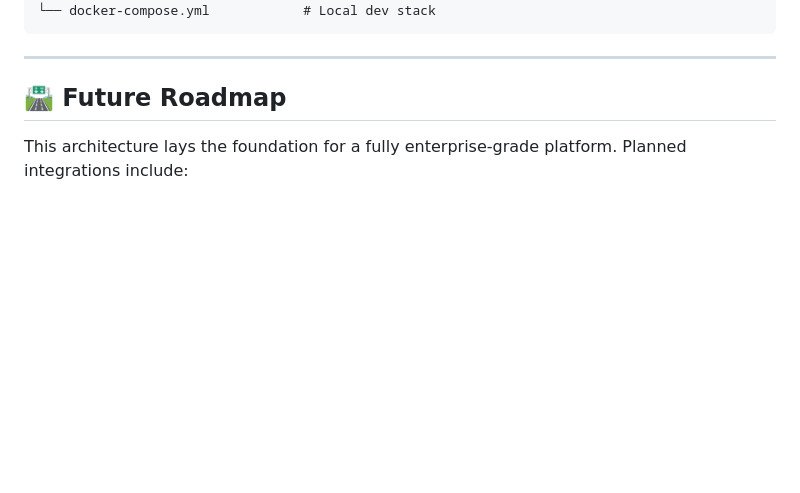
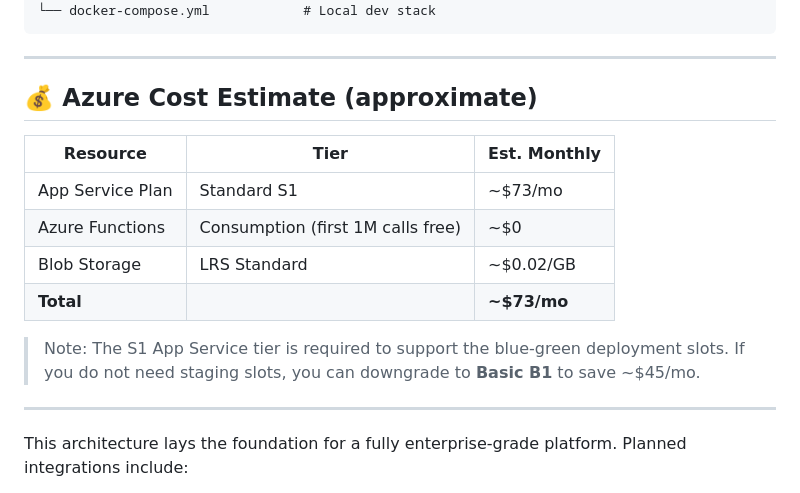
Before and after one commit to GitanshKapoor/peer-file-share, a Markdown page: README.md, the part around the change. Rendered like a GitHub page; blank space fills up the shorter version.

Commit message:
chore: update readme

```diff
--- a/README.md
+++ b/README.md
@@ -135,7 +135,19 @@ The setup guide covers:
 
 ---
 
-## 🛣️ Future Roadmap
+## 💰 Azure Cost Estimate (approximate)
+
+| Resource | Tier | Est. Monthly |
+|---|---|---|
+| App Service Plan | Standard S1 | ~$73/mo |
+| Azure Functions | Consumption (first 1M calls free) | ~$0 |
+| Blob Storage | LRS Standard | ~$0.02/GB |
+| **Total** | | **~$73/mo** |
+
+> Note: The S1 App Service tier is required to support the blue-green deployment slots. If you do not need staging slots, you can downgrade to **Basic B1** to save ~$45/mo.
+
+---
+
 
 This architecture lays the foundation for a fully enterprise-grade platform. Planned integrations include:
 
```
